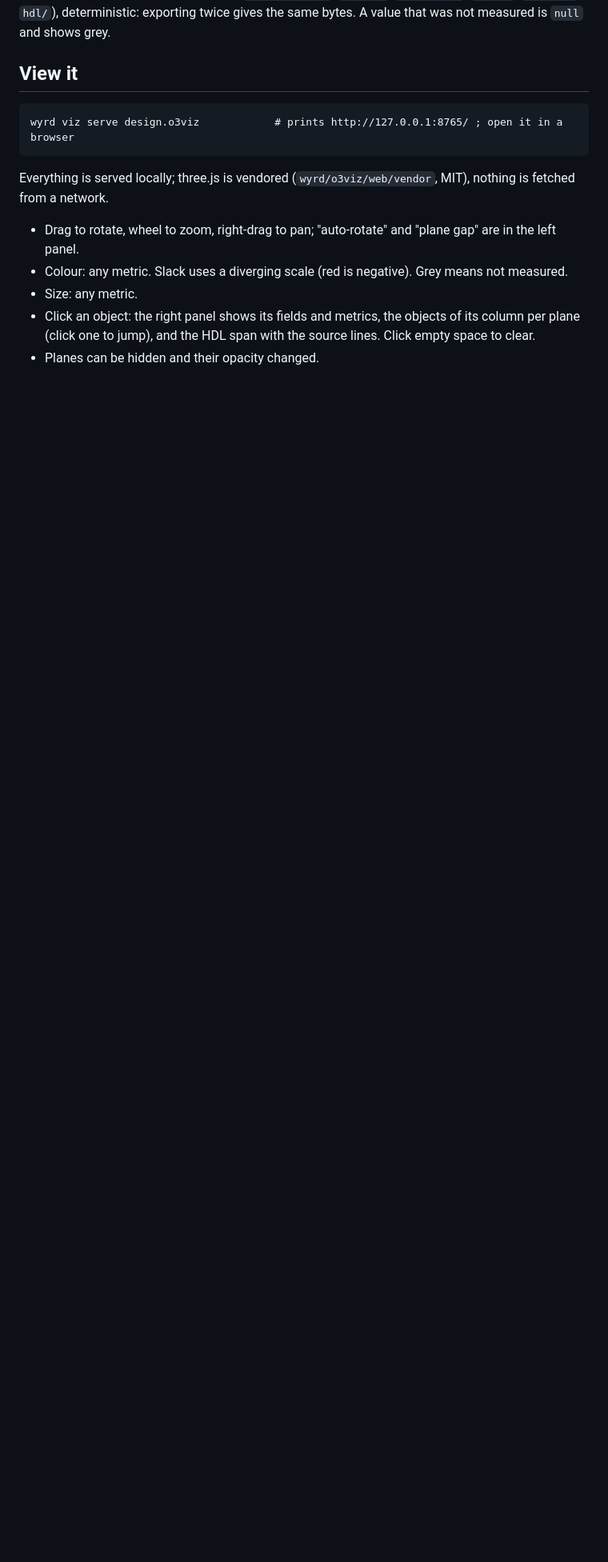
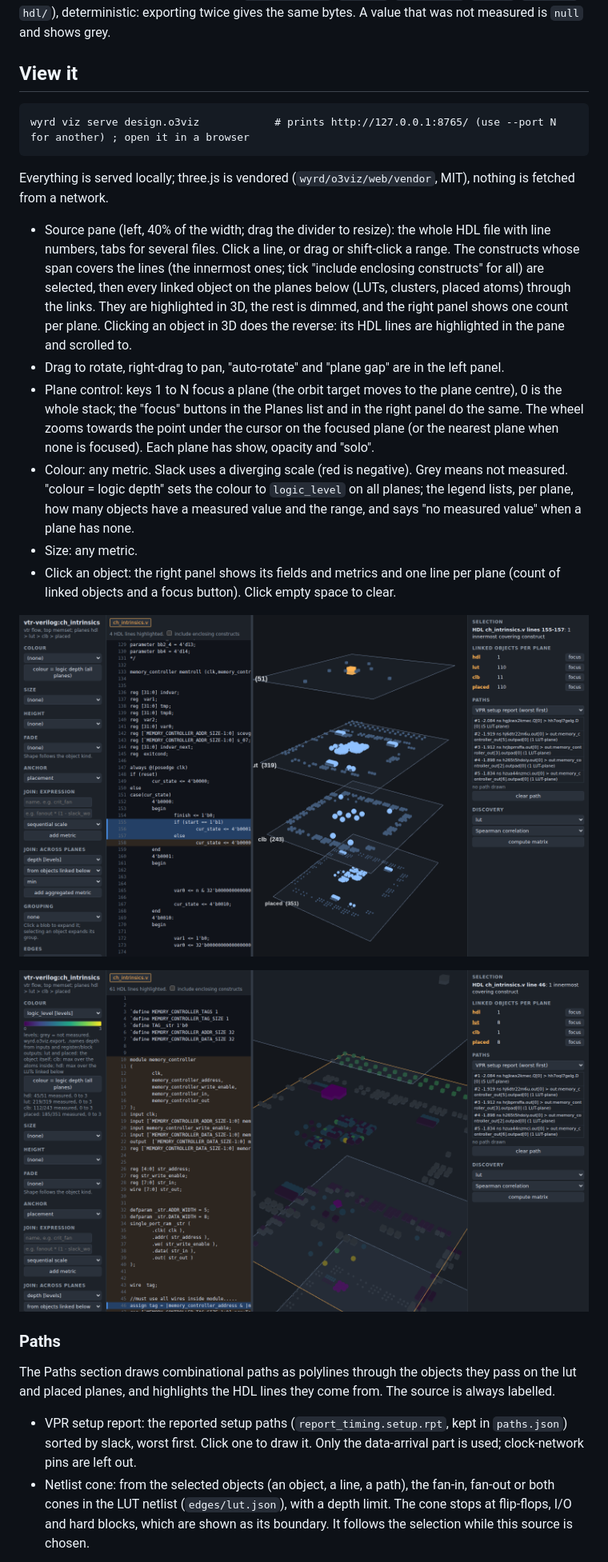
Before and after one commit to drpaj12/wyrd, a Markdown page: docs/user/viz.md, the part around one of its changes. Shown at 80% size. GitHub-like rendering; pictures changed too: docs/user/images/o3viz-depth.png (added), docs/user/images/o3viz-line.png (added); blank space fills up the shorter version.

Commit message:
o3viz M4: docs, screenshots, smaller highlight scale
Co-Authored-By: Claude Sonnet 5.5 <noreply@anthropic.com>
Claude-Session: https://claude.ai/code/session_01P6EspARcYHiCHb7DjCq7ya

```diff
--- a/docs/user/viz.md
+++ b/docs/user/viz.md
@@ -24,14 +24,41 @@ deterministic: exporting twice gives the same bytes. A value that was not measur
 
 ## View it
 
-    wyrd viz serve design.o3viz            # prints http://127.0.0.1:8765/ ; open it in a browser
+    wyrd viz serve design.o3viz            # prints http://127.0.0.1:8765/ (use --port N for another) ; open it in a browser
 
 Everything is served locally; three.js is vendored (`wyrd/o3viz/web/vendor`, MIT), nothing is fetched from a
 network.
 
-- Drag to rotate, wheel to zoom, right-drag to pan; "auto-rotate" and "plane gap" are in the left panel.
-- Colour: any metric. Slack uses a diverging scale (red is negative). Grey means not measured.
+- Source pane (left, 40% of the width; drag the divider to resize): the whole HDL file with line numbers, tabs
+  for several files. Click a line, or drag or shift-click a range. The constructs whose span covers the lines
+  (the innermost ones; tick "include enclosing constructs" for all) are selected, then every linked object on
+  the planes below (LUTs, clusters, placed atoms) through the links. They are highlighted in 3D, the rest is
+  dimmed, and the right panel shows one count per plane. Clicking an object in 3D does the reverse: its HDL lines
+  are highlighted in the pane and scrolled to.
+- Drag to rotate, right-drag to pan, "auto-rotate" and "plane gap" are in the left panel.
+- Plane control: keys 1 to N focus a plane (the orbit target moves to the plane centre), 0 is the whole stack;
+  the "focus" buttons in the Planes list and in the right panel do the same. The wheel zooms towards the point
+  under the cursor on the focused plane (or the nearest plane when none is focused). Each plane has show,
+  opacity and "solo".
+- Colour: any metric. Slack uses a diverging scale (red is negative). Grey means not measured. "colour = logic
+  depth" sets the colour to `logic_level` on all planes; the legend lists, per plane, how many objects have a
+  measured value and the range, and says "no measured value" when a plane has none.
 - Size: any metric.
-- Click an object: the right panel shows its fields and metrics, the objects of its column per plane (click one
-  to jump), and the HDL span with the source lines. Click empty space to clear.
-- Planes can be hidden and their opacity changed.
+- Click an object: the right panel shows its fields and metrics and one line per plane (count of linked objects
+  and a focus button). Click empty space to clear.
+
+![HDL line selected](images/o3viz-line.png)
+
+![colour = logic depth](images/o3viz-depth.png)
+
+### Paths
+
+The Paths section draws combinational paths as polylines through the objects they pass on the lut and placed
+planes, and highlights the HDL lines they come from. The source is always labelled.
+
+- VPR setup report: the reported setup paths (`report_timing.setup.rpt`, kept in `paths.json`) sorted by slack,
+  worst first. Click one to draw it. Only the data-arrival part is used; clock-network pins are left out.
+- Netlist cone: from the selected objects (an object, a line, a path), the fan-in, fan-out or both cones in the
+  LUT netlist (`edges/lut.json`), with a depth limit. The cone stops at flip-flops, I/O and hard blocks, which
+  are shown as its boundary. It follows the selection while this source is chosen.
+
```
Also changed, not shown: other parts of docs/user/viz.md (+6 -2 lines), docs/user/images/o3viz-ch_intrinsics.png, docs/user/images/o3viz-cone.png (added), docs/user/images/o3viz-paths.png (added), 1 other file.
